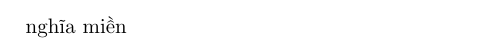
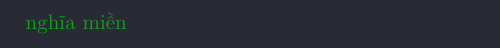
Before and after one commit to hust20206205/report, a LaTeX document (baocao/main.tex): part of the page, cut so that both start at the same text. Compiled offline with pdfLaTeX.

Commit message:
VuVanNghia20206205

```diff
--- a/baocao/main.tex
+++ b/baocao/main.tex
@@ -1,5 +1,24 @@
-\documentclass{article}
+% \documentclass{article}
+
+% \documentclass{book}
+
+\documentclass{report} % Chọn cỡ chữ
+
 \usepackage{contents/start/init}
-\begin{document}
+
+\usepackage{contents/start/vvn}
+
+%%%%%%%%%%%%%%%%%%%%%%%%%%%%%%%%%%
+
+\pagecolor[RGB]{40, 42, 54}% Đặt màu nền
+
+\color[RGB]{18, 161, 24} % Đặt màu chữ
+
+%%%%%%%%%%%%%%%%%%%%%%%%%%%%%%%%%%
+
+\begin{document} % Bắt đầu
+
+%%%%%%%%%%%%%%%%%%%%%%%%%%%%%%%%%%
+
 nghĩa miền
 \end{document}
```
Also changed, not shown: 1 other file.
